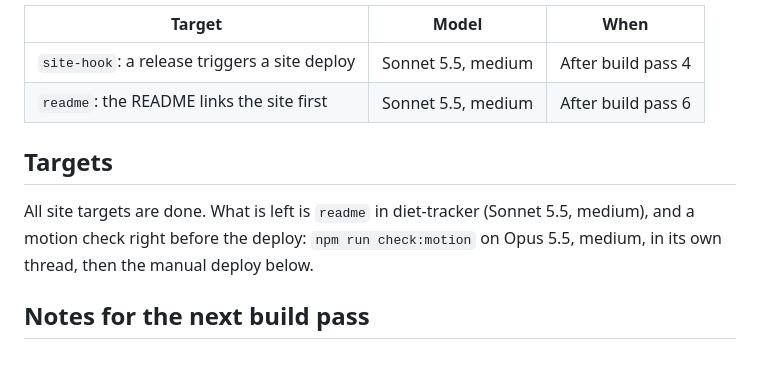
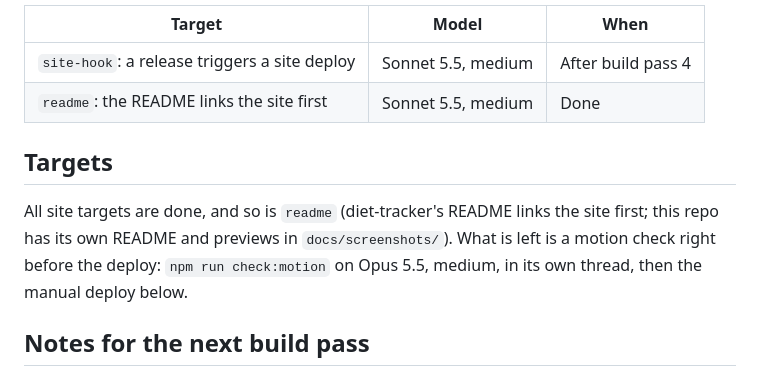
Before and after one commit to rvyyv-n/rise-site, a Markdown page: roadmap.md, the part around the change. Rendered like a GitHub page.

Commit message:
roadmap: the readme done

```diff
--- a/roadmap.md
+++ b/roadmap.md
@@ -35,12 +35,13 @@ or by hand):
 | Target | Model | When |
 | --- | --- | --- |
 | `site-hook`: a release triggers a site deploy | Sonnet 5.5, medium | After build pass 4 |
-| `readme`: the README links the site first | Sonnet 5.5, medium | After build pass 6 |
+| `readme`: the README links the site first | Sonnet 5.5, medium | Done |
 
 ## Targets
 
-All site targets are done. What is left is `readme` in diet-tracker (Sonnet
-5.5, medium), and a motion check right before the deploy: `npm run check:motion`
+All site targets are done, and so is `readme` (diet-tracker's README links the
+site first; this repo has its own README and previews in `docs/screenshots/`).
+What is left is a motion check right before the deploy: `npm run check:motion`
 on Opus 5.5, medium, in its own thread, then the manual deploy below.
 
 ## Notes for the next build pass
```
